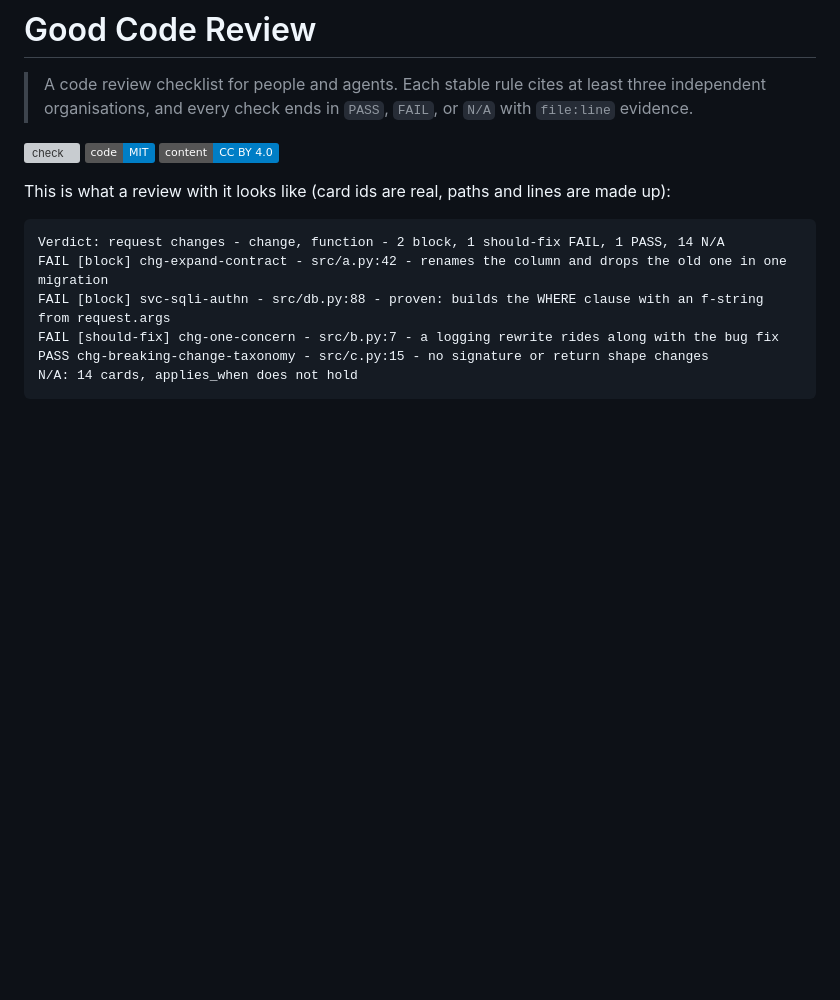
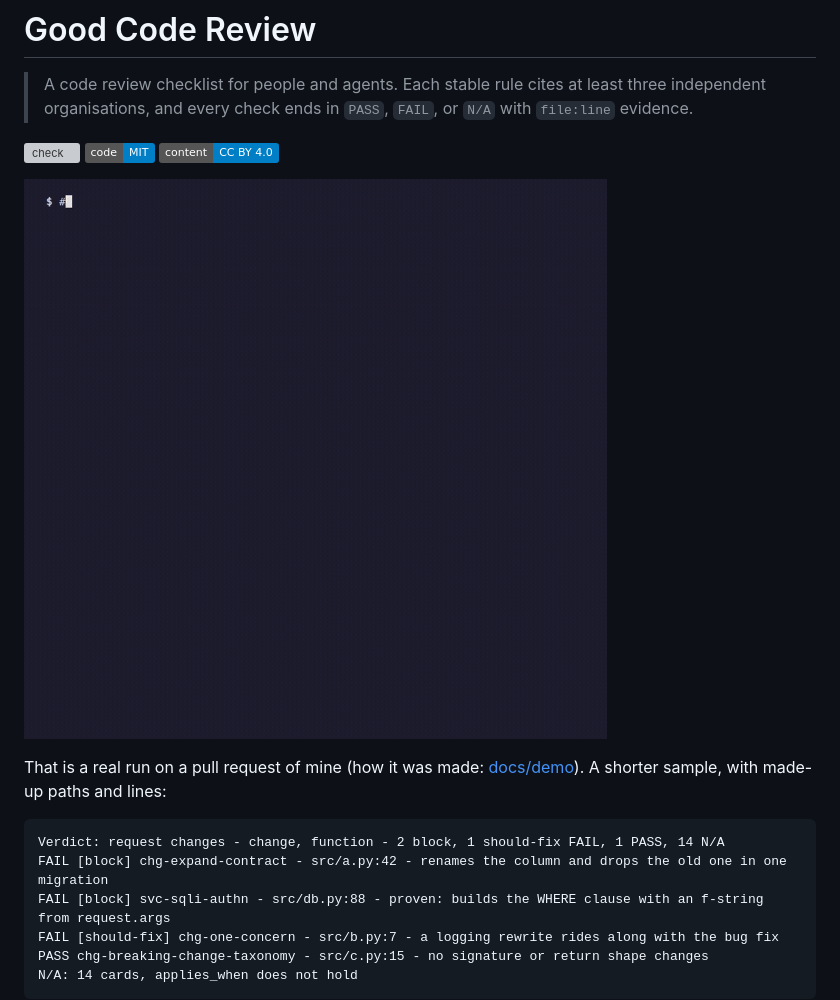
Before and after one commit to n0nuser/goodcodereview, a Markdown page: README.md, the part around the change. Drawn GitHub-style; pictures changed too: docs/demo/demo.gif (added); badges without logos; blank space fills up the shorter version; grey boxes are pictures that could not be loaded.

````diff
--- a/README.md
+++ b/README.md
@@ -6,7 +6,9 @@
 [![Code: MIT](https://img.shields.io/badge/code-MIT-blue)](LICENSE)
 [![Content: CC BY 4.0](https://img.shields.io/badge/content-CC%20BY%204.0-blue)](LICENSE-CONTENT)
 
-This is what a review with it looks like (card ids are real, paths and lines are made up):
+![A terminal recording: an agent reviews a real pull request and prints FAIL and PASS lines with file and line evidence](docs/demo/demo.gif)
+
+That is a real run on a pull request of mine (how it was made: [docs/demo](docs/demo/README.md)). A shorter sample, with made-up paths and lines:
 
 ```text
 Verdict: request changes - change, function - 2 block, 1 should-fix FAIL, 1 PASS, 14 N/A
````
Also changed, not shown: docs/demo/README.md (added, +5 -0 lines), 2 other files.
